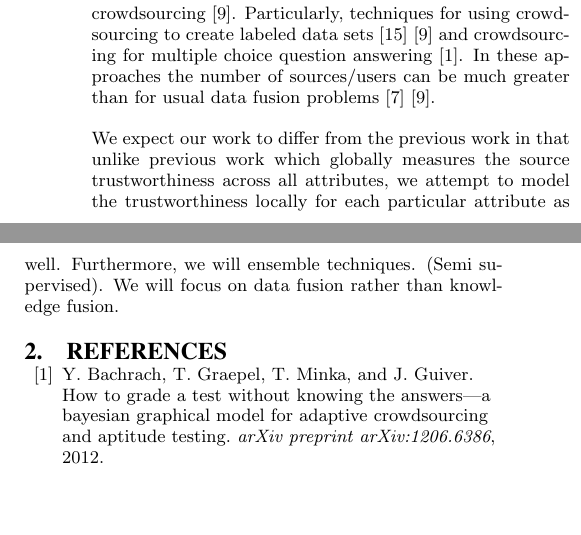
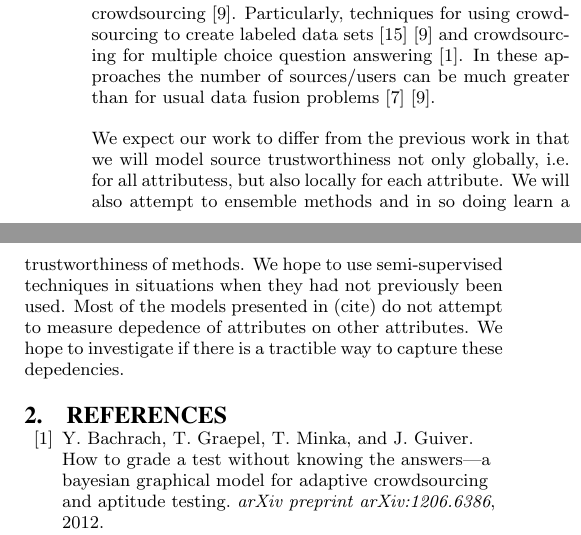
Before and after one commit to nmonath/DBProject, a LaTeX paper (writing/related_work/Group9Report.tex): two parts of the columns of page 2 of 3, joined at a grey line, cut so that both start at the same text, the shorter picture padded with empty space. Compiled offline with pdfLaTeX.

Commit message:
added some more about how our work will differ

```diff
--- a/writing/related_work/Group9Report.tex
+++ b/writing/related_work/Group9Report.tex
@@ -145,7 +145,8 @@ Recent work has focused on knowledge fusion a closely related problem to data fu
 
 Another related reserach area is the collection of labels from crowdsourcing \cite{nguyen:minimizing}. Particularly, techniques for using crowdsourcing to create labeled data sets \cite{sheng:get} \cite{nguyen:minimizing} and crowdsourcing for multiple choice question answering \cite{bachrach:grade}. In these approaches the number of sources/users can be much greater than for usual data fusion problems \cite{li:truth} \cite{nguyen:minimizing}.
 
-We expect our work to differ from the previous work in that unlike previous work which globally measures the source trustworthiness across all attributes, we attempt to model the trustworthiness locally for each particular attribute as well. Furthermore, we will ensemble techniques. (Semi supervised). We will focus on data fusion rather than knowledge fusion.
+We expect our work to differ from the previous work in that we will model source trustworthiness not only globally, i.e. for all attributess, but also locally for each attribute. We will also attempt to ensemble methods and in so doing learn a trustworthiness of methods. We hope to use semi-supervised techniques in situations when they had not previously been used. Most of the models presented in (cite)  do not attempt to measure depedence of attributes on other attributes. We hope to investigate if there is a tractible way to capture these depedencies.
+
 
 \bibliographystyle{abbrv}
 \bibliography{references}
```
